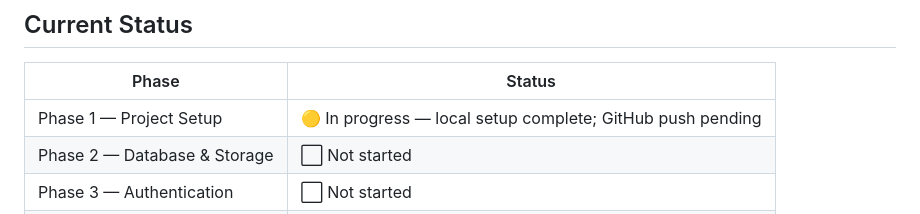
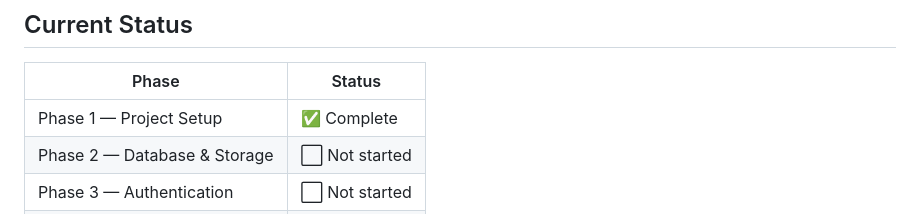
Before and after one commit to ariffjamili/my-ledger, a Markdown page: docs/IMPLEMENTATION_PLAN.md, the part around one of its changes. GitHub-like rendering.

Commit message:
docs: mark Phase 1 complete in implementation plan
Co-Authored-By: Claude Opus 4.7 <noreply@anthropic.com>

```diff
--- a/docs/IMPLEMENTATION_PLAN.md
+++ b/docs/IMPLEMENTATION_PLAN.md
@@ -577,7 +577,7 @@ Format: [Keep a Changelog](https://keepachangelog.com/en/1.0.0/)
 
 | Phase | Status |
 |---|---|
-| Phase 1 — Project Setup | 🟡 In progress — local setup complete; GitHub push pending |
+| Phase 1 — Project Setup | ✅ Complete |
 | Phase 2 — Database & Storage | ⬜ Not started |
 | Phase 3 — Authentication | ⬜ Not started |
 | Phase 4 — Categories | ⬜ Not started |
```
Also changed, not shown: other parts of docs/IMPLEMENTATION_PLAN.md (+1 -1 lines).
